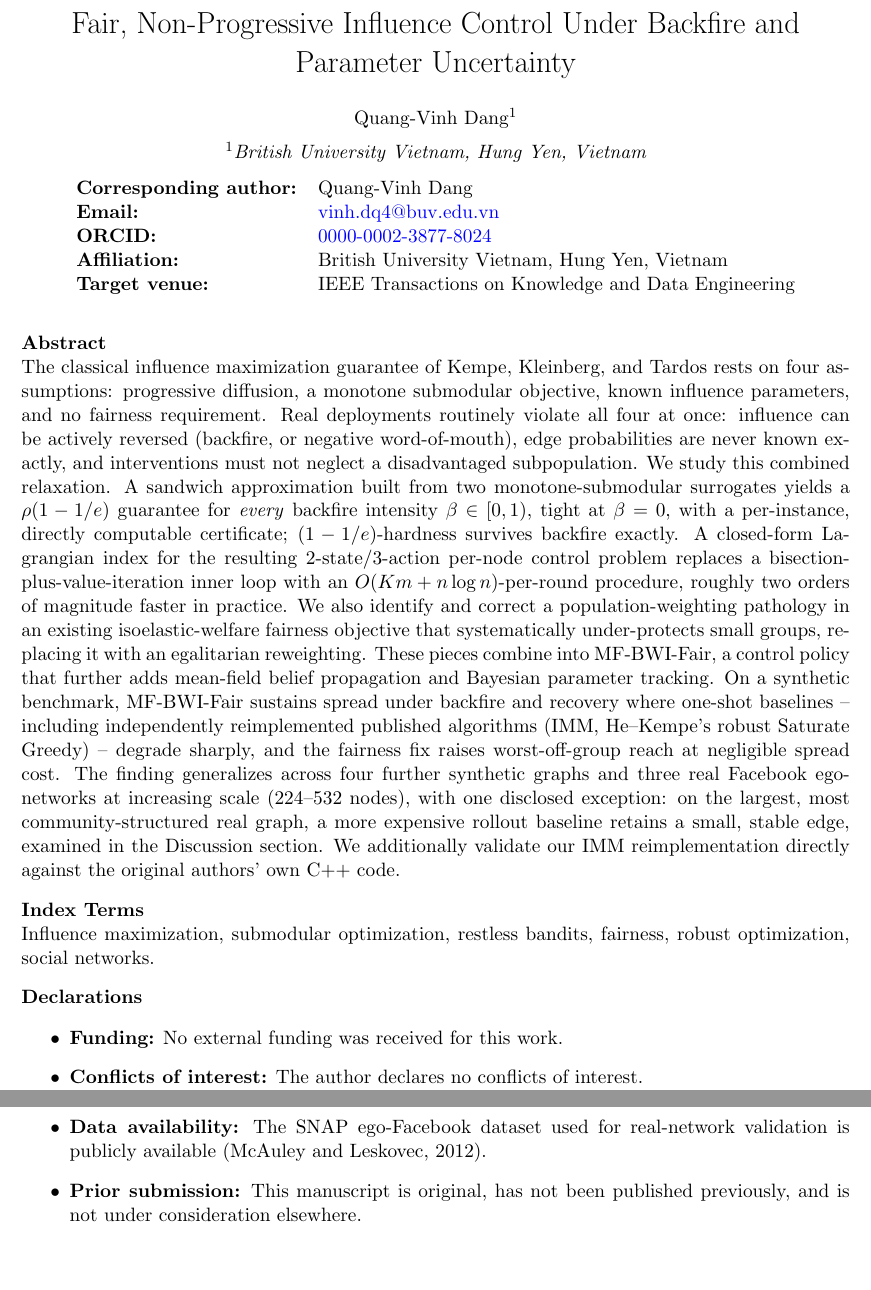
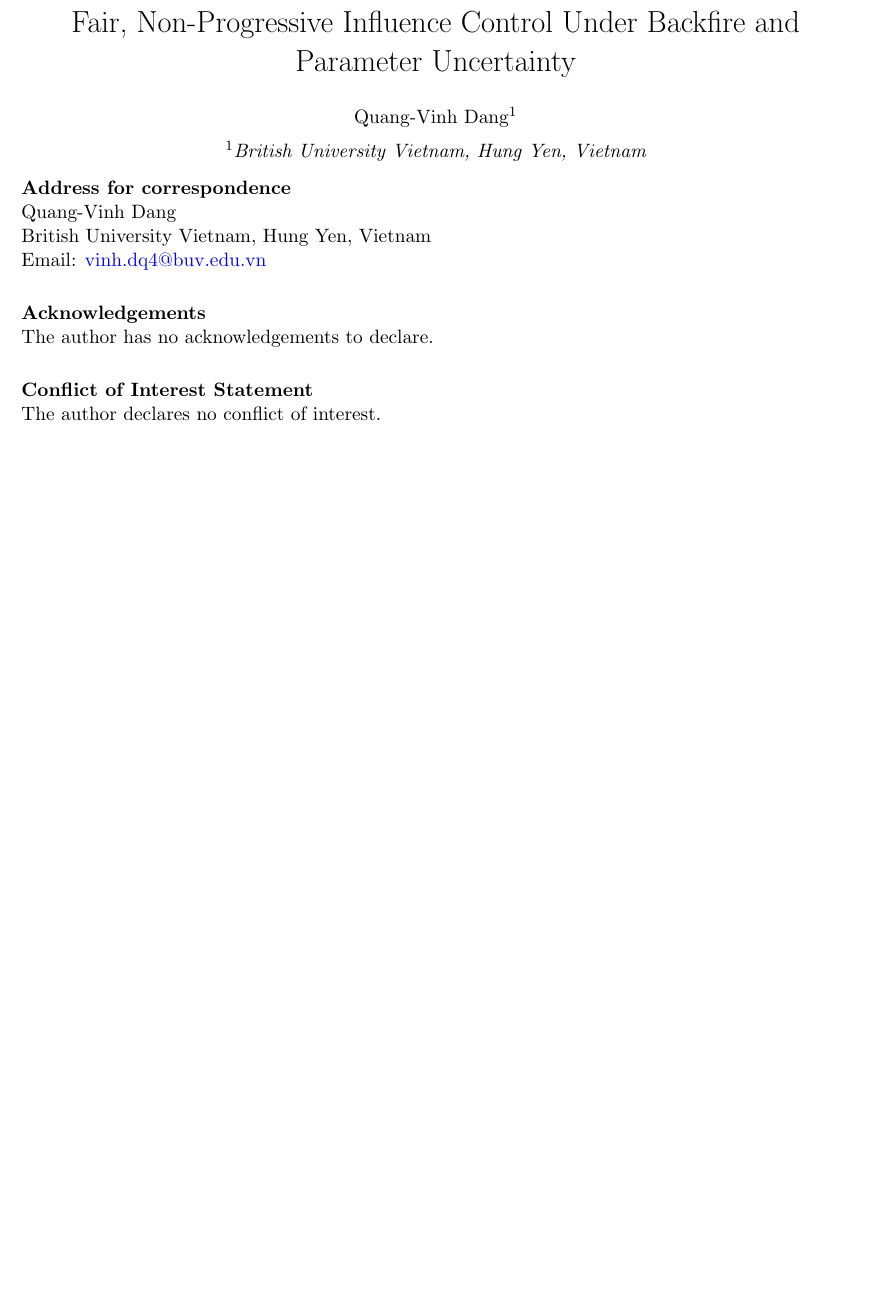
Before and after one commit to vinhqdang/influence_maximization, a LaTeX document (paper/titlepage.tex): two parts of pages 1 and 2 of 2 before the commit and part of the page after it, the two joined at a grey line, cut so that both start at the same text, the shorter picture padded with empty space. Compiled offline with pdfLaTeX.

Commit message:
Simplify title page to match the journal's exact spec
Per the venue's instructions: the Title Page is not sent to peer
reviewers and should contain only the manuscript title, authors' names
and affiliations, address for correspondence with email, an
acknowledgements section, and a conflict of interest statement.
Removed the abstract, index terms, ORCID, and other declarations that
don't belong there (those live in the manuscript and cover letter).
Now a single page in both the LaTeX/PDF and .docx versions.

```diff
--- a/paper/titlepage.tex
+++ b/paper/titlepage.tex
@@ -1,7 +1,5 @@
 \documentclass[11pt]{article}
 \usepackage[margin=1in]{geometry}
-\usepackage{amsmath}
-\usepackage{amssymb}
 \usepackage{authblk}
 \usepackage{hyperref}
 \hypersetup{colorlinks=true, urlcolor=blue, linkcolor=blue}
@@ -21,74 +19,24 @@ Parameter Uncertainty}
 \maketitle
 \thispagestyle{empty}
 
-\vspace{-3.5em}
+\vspace{-3em}
 
-\begin{center}
-\begin{tabular}{ll}
-\textbf{Corresponding author:} & Quang-Vinh Dang \\
-\textbf{Email:} & \href{mailto:vinh.dq4@buv.edu.vn}{vinh.dq4@buv.edu.vn} \\
-\textbf{ORCID:} & \href{https://orcid.org/0000-0002-3877-8024}{0000-0002-3877-8024} \\
-\textbf{Affiliation:} & British University Vietnam, Hung Yen, Vietnam \\
-\textbf{Target venue:} & IEEE Transactions on Knowledge and Data Engineering \\
-\end{tabular}
-\end{center}
+\noindent\textbf{Address for correspondence}
 
-\vspace{1em}
+\noindent Quang-Vinh Dang \\
+British University Vietnam, Hung Yen, Vietnam \\
+Email: \href{mailto:vinh.dq4@buv.edu.vn}{vinh.dq4@buv.edu.vn}
 
-\noindent\textbf{Abstract}
+\vspace{1.5em}
 
-\noindent The classical influence maximization guarantee of Kempe,
-Kleinberg, and Tardos rests on four assumptions: progressive diffusion, a
-monotone submodular objective, known influence parameters, and no
-fairness requirement. Real deployments routinely violate all four at
-once: influence can be actively reversed (backfire, or negative
-word-of-mouth), edge probabilities are never known exactly, and
-interventions must not neglect a disadvantaged subpopulation. We study
-this combined relaxation. A sandwich approximation built from two
-monotone-submodular surrogates yields a $\rho(1-1/e)$ guarantee for
-\emph{every} backfire intensity $\beta\in[0,1)$, tight at $\beta=0$, with
-a per-instance, directly computable certificate; $(1-1/e)$-hardness
-survives backfire exactly. A closed-form Lagrangian index for the
-resulting 2-state/3-action per-node control problem replaces a
-bisection-plus-value-iteration inner loop with an
-$O(Km+n\log n)$-per-round procedure, roughly two orders of magnitude
-faster in practice. We also identify and correct a population-weighting
-pathology in an existing isoelastic-welfare fairness objective that
-systematically under-protects small groups, replacing it with an
-egalitarian reweighting. These pieces combine into MF-BWI-Fair, a
-control policy that further adds mean-field belief propagation and
-Bayesian parameter tracking. On a synthetic benchmark, MF-BWI-Fair
-sustains spread under backfire and recovery where one-shot baselines --
-including independently reimplemented published algorithms (IMM,
-He--Kempe's robust Saturate Greedy) -- degrade sharply, and the fairness
-fix raises worst-off-group reach at negligible spread cost. The finding
-generalizes across four further synthetic graphs and three real Facebook
-ego-networks at increasing scale (224--532 nodes), with one disclosed
-exception: on the largest, most community-structured real graph, a more
-expensive rollout baseline retains a small, stable edge, examined in the
-Discussion section. We additionally validate our IMM reimplementation
-directly against the original authors' own C++ code.
+\noindent\textbf{Acknowledgements}
 
-\vspace{0.8em}
+\noindent The author has no acknowledgements to declare.
 
-\noindent\textbf{Index Terms}
+\vspace{1.5em}
 
-\noindent Influence maximization, submodular optimization, restless
-bandits, fairness, robust optimization, social networks.
+\noindent\textbf{Conflict of Interest Statement}
 
-\vspace{0.8em}
-
-\noindent\textbf{Declarations}
-
-\begin{itemize}
-\item \textbf{Funding:} No external funding was received for this work.
-\item \textbf{Conflicts of interest:} The author declares no conflicts
-  of interest.
-\item \textbf{Data availability:} The SNAP ego-Facebook dataset used for
-  real-network validation is publicly available
-  (McAuley and Leskovec, 2012).
-\item \textbf{Prior submission:} This manuscript is original, has not
-  been published previously, and is not under consideration elsewhere.
-\end{itemize}
+\noindent The author declares no conflict of interest.
 
 \end{document}
```
Also changed, not shown: paper/titlepage.pdf, 1 other file.
